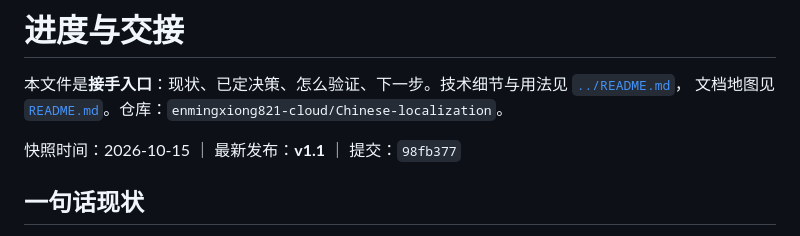
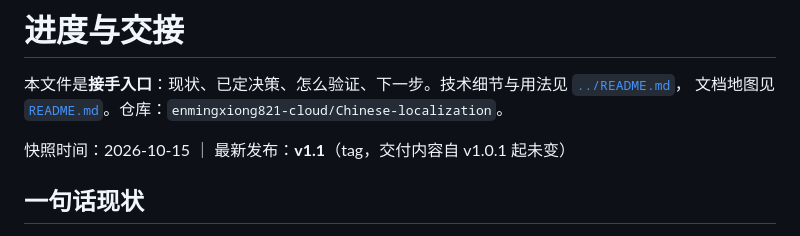
Before and after one commit to enmingxiong821-cloud/Chinese-localization, a Markdown page: doc/进度与交接.md, the part around the change. Rendered like a GitHub page.

Commit message:
交接文档改用发布标签锚定，去掉会自指的提交号
Co-Authored-By: Claude Haiku 4.5 <noreply@anthropic.com>

```diff
--- a/doc/进度与交接.md
+++ b/doc/进度与交接.md
@@ -3,7 +3,7 @@
 本文件是**接手入口**：现状、已定决策、怎么验证、下一步。技术细节与用法见 [`../README.md`](../README.md)，
 文档地图见 [`README.md`](README.md)。仓库：`enmingxiong821-cloud/Chinese-localization`。
 
-快照时间：2026-10-15 ｜ 最新发布：**v1.1** ｜ 提交：`98fb377`
+快照时间：2026-10-15 ｜ 最新发布：**v1.1**（tag，交付内容自 v1.0.1 起未变）
 
 ## 一句话现状
 
```
